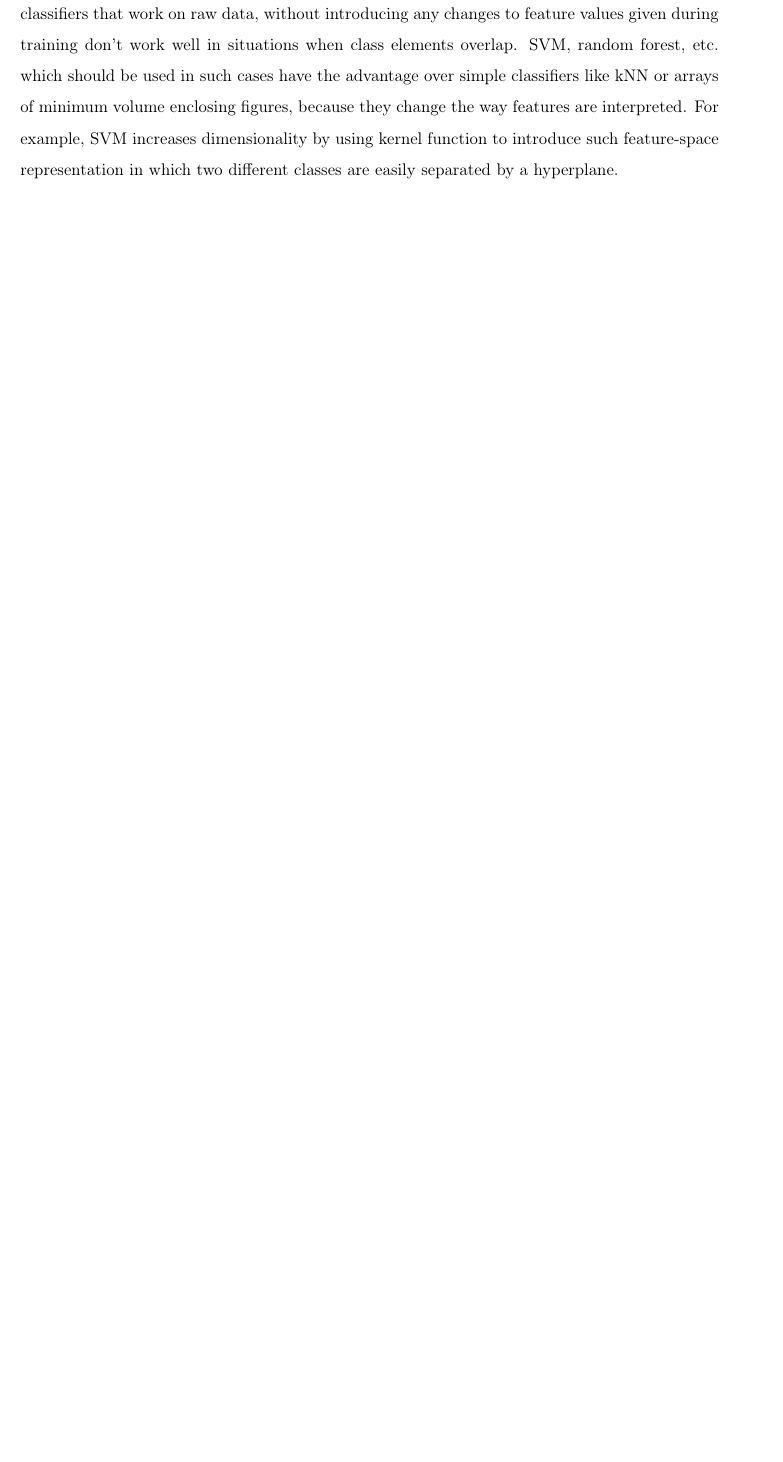
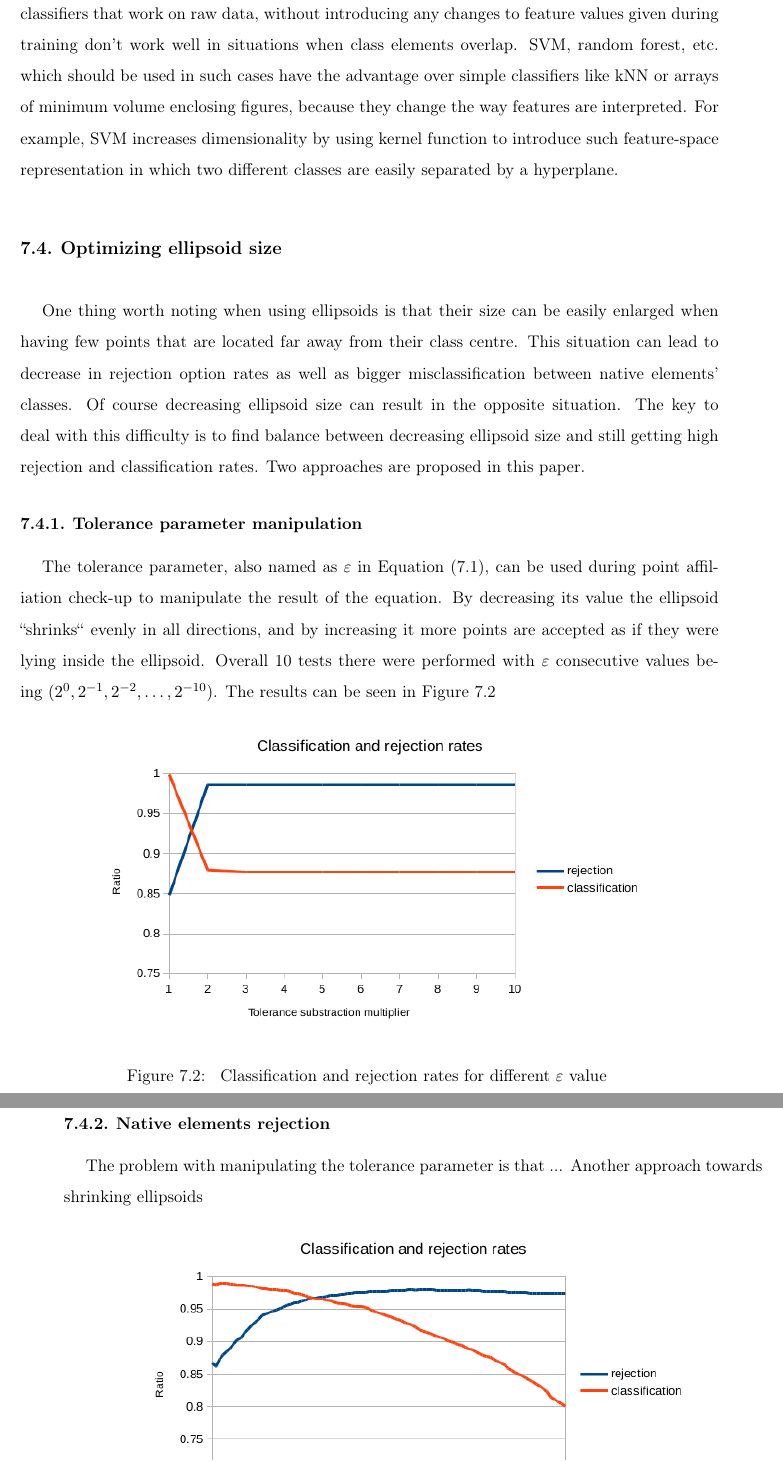
Before and after one commit to Waszker/MasterDegree, a LaTeX thesis (Documentation/masterdegreethesis.tex, which reads Documentation/Chapters/GeometricalClassifiers.tex): part of page 44 of 46 before the commit and two parts of pages 44 and 45 of 47 after it, the two joined at a grey line, cut so that both start at the same text, the shorter picture padded with empty space. Compiled offline with pdfLaTeX.

Commit message:
Added shrinking ellipsoids section

```diff
--- a/Documentation/Chapters/GeometricalClassifiers.tex
+++ b/Documentation/Chapters/GeometricalClassifiers.tex
@@ -62,3 +62,22 @@ The tests were performed and their results were stored in the same manner as in
 
 Although it may seem that the ellipsoids are superior to other classifiers presented and used in this paper it is worth noting that the tests were performed on only one dataset. Geometric classifiers that work on raw data, without introducing any changes to feature values given during training don't work well in situations when class elements overlap. SVM, random forest, etc. which should be used in such cases have the advantage over simple classifiers like kNN or arrays of minimum volume enclosing figures, because they change the way features are interpreted. For example, SVM increases dimensionality by using kernel function to introduce such feature-space representation in which two different classes are easily separated by a hyperplane.
 
+\section{Optimizing ellipsoid size}
+
+One thing worth noting when using ellipsoids is that their size can be easily enlarged when having few points that are located far away from their class centre. This situation can lead to decrease in rejection option rates as well as bigger misclassification between native elements' classes. Of course decreasing ellipsoid size can result in the opposite situation. The key to deal with this difficulty is to find balance between decreasing ellipsoid size and still getting high rejection and classification rates. Two approaches are proposed in this paper.
+
+\subsection{Tolerance parameter manipulation}
+
+The tolerance parameter, also named as $\varepsilon$ in Equation (\ref{eq:ellipsoid_affiliation}), can be used during point affiliation check-up to manipulate the result of the equation. By decreasing its value the ellipsoid ``shrinks`` evenly in all directions, and by increasing it more points are accepted as if they were lying inside the ellipsoid. Overall 10 tests there were performed with $\varepsilon$ consecutive values being~$(2^{0}, 2^{-1}, 2^{-2}, \dots, 2^{-10})$. The results can be seen in Figure \ref{fig:shrinking_ellipsoids_tolerance_manipulation}
+
+\begin{figure}[htp]
+	\centering
+	\includegraphics[width=0.8\textwidth]{Figures/shrinking_ellipsoid_tolerance_manipulation.png}
+	\caption{ Classification and rejection rates for different $\varepsilon$ value  }
+	\label{fig:shrinking_ellipsoids_tolerance_manipulation}\vspace{-3pt}
+\end{figure}
+
+\subsection{Native elements rejection}
+
+The problem with manipulating the tolerance parameter is that ...
+Another approach towards shrinking ellipsoids
```
Also changed, not shown: Documentation/Figures/shrinking_ellipsoid_elements_rejection.png (added), Documentation/Figures/shrinking_ellipsoid_tolerance_manipulation.png (added), Documentation/masterdegreethesis.pdf, Documentation/Chapters/GeometricalClassifiers.tex (8 more changed lines), 1 other file.
